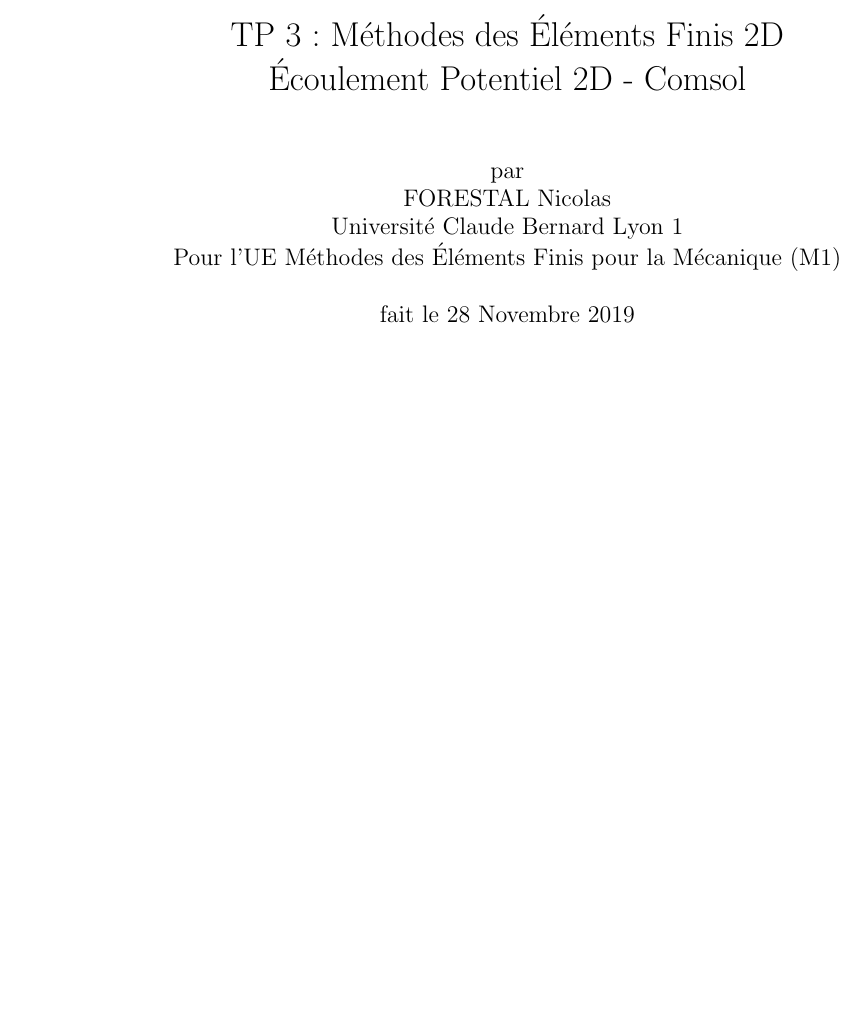
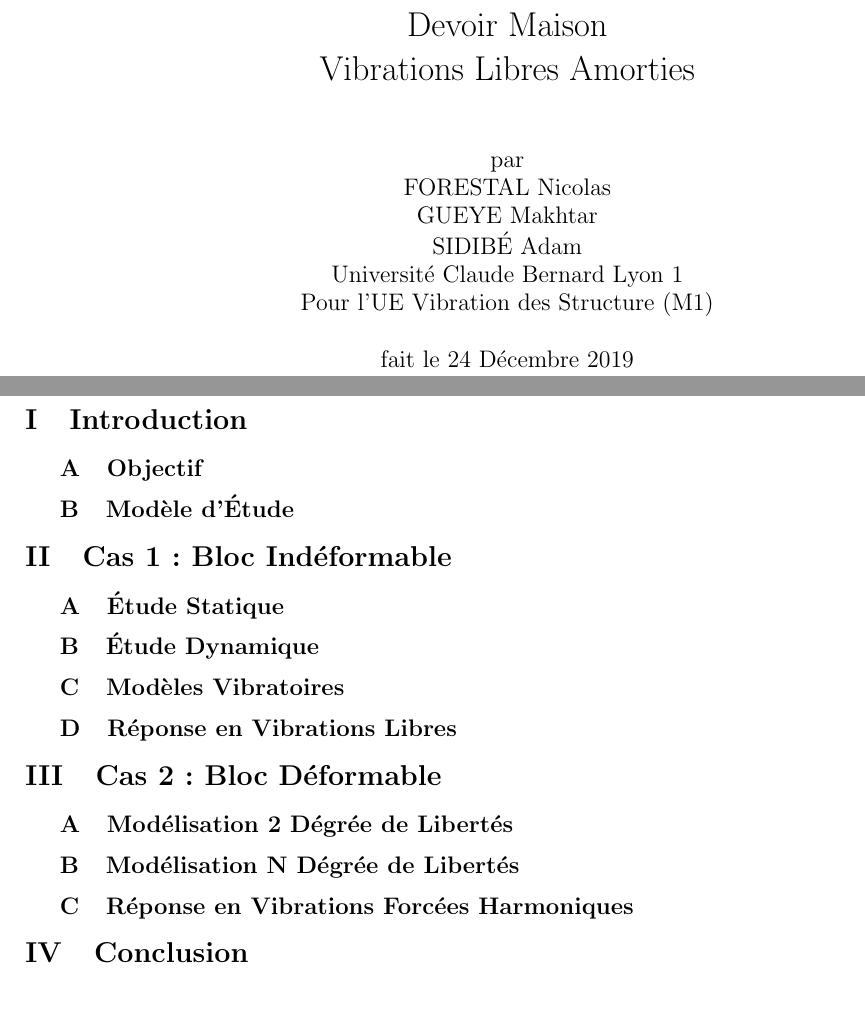
Before and after one commit to BlackLion9/Devoir-Maison, a LaTeX document (LaTex/Vibrations Libres Amorties - 2019.tex): part of page 1 of 3 before the commit and two parts of pages 1 and 4 of 4 after it, the two joined at a grey line, cut at the place of the change, the shorter picture padded with empty space. Compiled offline with pdfLaTeX.

Commit message:
Version 0
Plan de Structure

```diff
--- a/LaTex/Vibrations Libres Amorties - 2019.tex
+++ b/LaTex/Vibrations Libres Amorties - 2019.tex
@@ -30,9 +30,9 @@
 
 %%%%%%%%%%%%%%%%%%%%%%%%%%%%%%%%%%%%%%%%%%%%%%%%%%%%%%%%%%%%%%%%%%%%%%%%%%%%%%%%%%
 
-\title{TP 3 : Méthodes des Éléments Finis 2D\\ Écoulement Potentiel 2D - Comsol} %% choissez un titre approprié à votre sujet
-\author{par\\FORESTAL Nicolas\\ Université Claude Bernard Lyon 1 \\Pour l'UE Méthodes des Éléments Finis pour la Mécanique (M1)} %% utilisez \\ pour une novuelle ligne
-\date{fait le 28 Novembre 2019} %% pour afficher la date actuelle commenter cette ligne
+\title{Devoir Maison\\ Vibrations Libres Amorties} %% choissez un titre approprié à votre sujet
+\author{par\\ FORESTAL Nicolas \\ GUEYE Makhtar \\ SIDIBÉ Adam \\ Université Claude Bernard Lyon 1 \\Pour l'UE Vibration des Structure (M1)} %% utilisez \\ pour une novuelle ligne
+\date{fait le 24 Décembre 2019} %% pour afficher la date actuelle commenter cette ligne
 
 %%%%%%%%%%%%%%%%%%%%%%%%%%%%%%%%%%%%%%%%%%%%%%%%%%%%%%%%%%%%%%%%%%%%%%%%%%%%%%%%%%%
 
@@ -43,4 +43,95 @@
 \listoffigures %% pour lister les figures
 \newpage
 
+%%%%%%%%%%%%%%%%%%%%%%%%%%%%%%%%%%%%%%%%%%%%%%%%%%%%%%%%%%%%%%%%%%%%%%%%%%%%%%%%%%
+
+\section{Introduction}
+\label{sec : Intro}
+
+
+
+%%%%%%%%%%%%%%%%%%%%%%%%%%%%%%%%%%%%%%%%
+
+\subsection{Objectif}
+\label{sub : Obj}
+
+
+
+%%%%%%%%%%%%%%%%%%%%%%%%%%%%%%%%%%%%%%%%
+
+\subsection{Modèle d'Étude}
+\label{sub : MdE}
+
+
+
+%%%%%%%%%%%%%%%%%%%%%%%%%%%%%%%%%%%%%%%%%%%%%%%%%%%%%%%%%%%%%%%%%%%%%%%%%%%%%%%%%%%
+
+\section{Cas 1 : Bloc Indéformable}
+\label{sec : Indef}
+
+
+
+%%%%%%%%%%%%%%%%%%%%%%%%%%%%%%%%%%%%%%%%
+
+\subsection{Étude Statique}
+\label{sub : Stat}
+
+
+
+%%%%%%%%%%%%%%%%%%%%%%%%%%%%%%%%%%%%%%%%
+
+\subsection{Étude Dynamique}
+\label{sub : Dyn}
+
+
+
+%%%%%%%%%%%%%%%%%%%%%%%%%%%%%%%%%%%%%%%%
+
+\subsection{Modèles Vibratoires}
+\label{sub : ModVib}
+
+
+
+%%%%%%%%%%%%%%%%%%%%%%%%%%%%%%%%%%%%%%%%
+
+\subsection{Réponse en Vibrations Libres}
+\label{sub : RepVibLib}
+
+
+
+%%%%%%%%%%%%%%%%%%%%%%%%%%%%%%%%%%%%%%%%%%%%%%%%%%%%%%%%%%%%%%%%%%%%%%%%%%%%%%%%%%%
+
+\section{Cas 2 : Bloc Déformable}
+\label{sec : Déf}
+
+
+
+%%%%%%%%%%%%%%%%%%%%%%%%%%%%%%%%%%%%%%%%%
+
+\subsection{Modélisation 2 Dégrée de Libertés}
+\label{sub : 2DDL}
+
+
+
+%%%%%%%%%%%%%%%%%%%%%%%%%%%%%%%%%%%%%%%%%
+
+\subsection{Modélisation N Dégrée de Libertés}
+\label{sub : NDDL}
+
+
+
+%%%%%%%%%%%%%%%%%%%%%%%%%%%%%%%%%%%%%%%%%
+
+\subsection{Réponse en Vibrations Forcées Harmoniques}
+\label{sub : RepVibFor}
+
+
+
+%%%%%%%%%%%%%%%%%%%%%%%%%%%%%%%%%%%%%%%%%%%%%%%%%%%%%%%%%%%%%%%%%%%%%%%%%%%%%%%%%%%
+
+\section{Conclusion}
+\label{sec : Ccl}
+
+
+
 \end{document}
```
